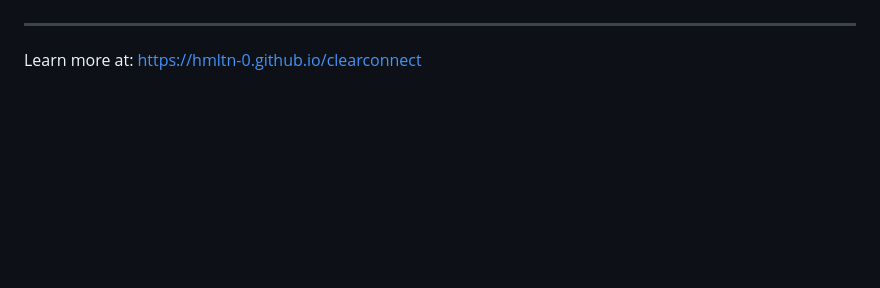
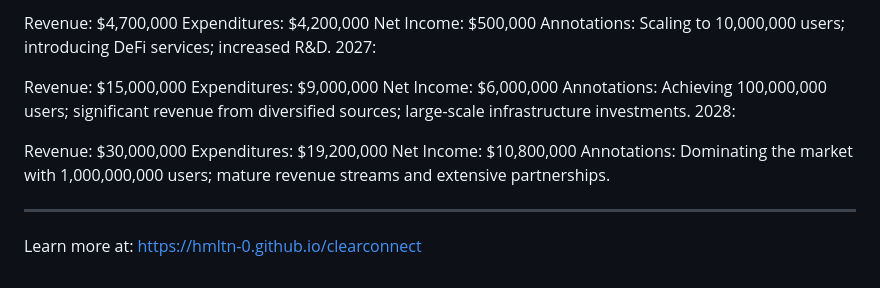
Before and after one commit to hmltn-0/clearconnect, a Markdown page: README.md, the part around one of its changes. Drawn GitHub-style; blank space fills up the shorter version.

```diff
--- a/README.md
+++ b/README.md
@@ -78,3 +169,19 @@ We will use low-tech, "guerrilla" marketing to eschew the image of a consumerist
+Revenue: $4,700,000
+Expenditures: $4,200,000
+Net Income: $500,000
+Annotations: Scaling to 10,000,000 users; introducing DeFi services; increased R&D.
+2027:
+
+Revenue: $15,000,000
+Expenditures: $9,000,000
+Net Income: $6,000,000
+Annotations: Achieving 100,000,000 users; significant revenue from diversified sources; large-scale infrastructure investments.
+2028:
+
+Revenue: $30,000,000
+Expenditures: $19,200,000
+Net Income: $10,800,000
+Annotations: Dominating the market with 1,000,000,000 users; mature revenue streams and extensive partnerships.
 
 
 ---
```
Also changed, not shown: other parts of README.md (+92 -1 lines).
